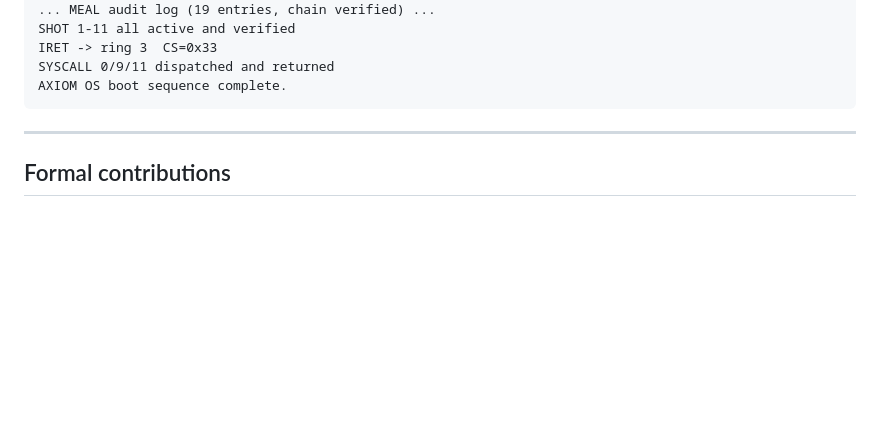
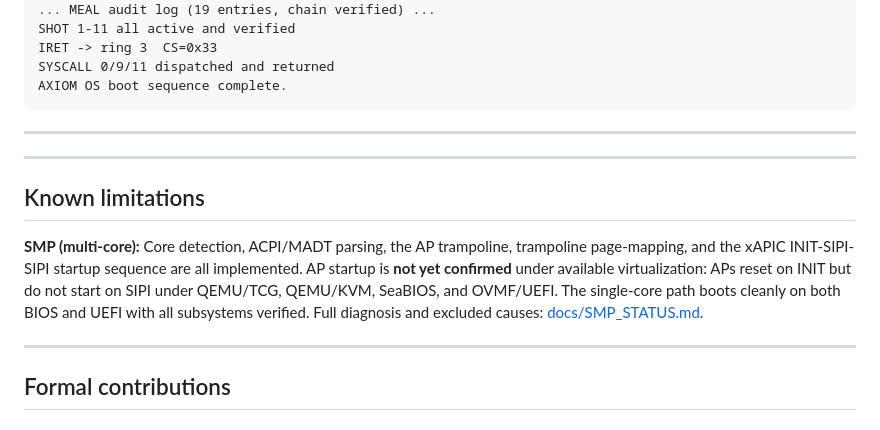
Before and after one commit to ideatrino/axiom-os, a Markdown page: README.md, the part around the change. Drawn GitHub-style; blank space fills up the shorter version.

Commit message:
README: note SMP as a known limitation, link SMP_STATUS.md

```diff
--- a/README.md
+++ b/README.md
@@ -34,6 +34,21 @@ specification. Those theorems are not just claims -- they run and pass on every
     IRET -> ring 3  CS=0x33
     SYSCALL 0/9/11 dispatched and returned
     AXIOM OS boot sequence complete.
+
+---
+
+---
+
+## Known limitations
+
+**SMP (multi-core):** Core detection, ACPI/MADT parsing, the AP trampoline,
+trampoline page-mapping, and the xAPIC INIT-SIPI-SIPI startup sequence are
+all implemented. AP startup is **not yet confirmed** under available
+virtualization: APs reset on INIT but do not start on SIPI under QEMU/TCG,
+QEMU/KVM, SeaBIOS, and OVMF/UEFI. The single-core path boots cleanly on
+both BIOS and UEFI with all subsystems verified. Full diagnosis and
+excluded causes: [docs/SMP_STATUS.md](docs/SMP_STATUS.md).
+
 
 ---
 
```
